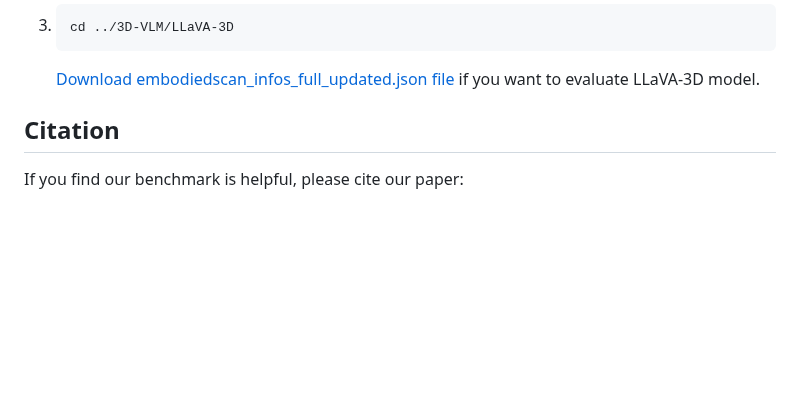
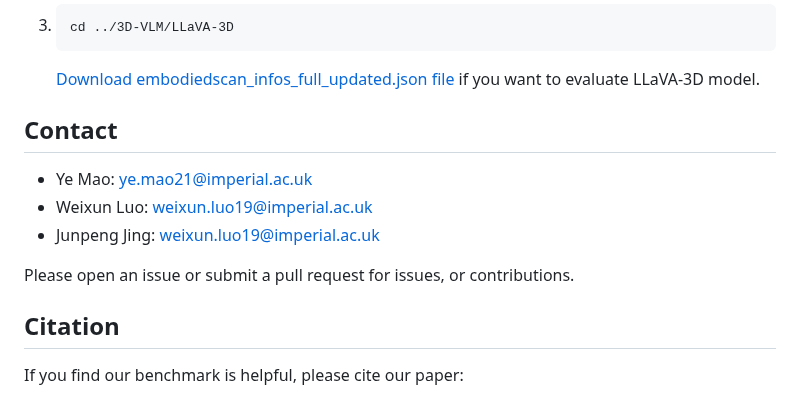
Before and after one commit to LuxiaraQian/Hypo3D, a Markdown page: README.md, the part around the change. Rendered like a GitHub page; blank space fills up the shorter version.

```diff
--- a/README.md
+++ b/README.md
@@ -59,6 +59,12 @@ Hypo3D/
    [Download embodiedscan_infos_full_updated.json file](https://drive.google.com/drive/folders/1ZD-xPBSrP-CldUeaEA3SIZh8BrpBecip) if you want to evaluate LLaVA-3D model.
 
 
+## Contact
+- Ye Mao: ye.mao21@imperial.ac.uk
+- Weixun Luo: weixun.luo19@imperial.ac.uk
+- Junpeng Jing: weixun.luo19@imperial.ac.uk
+
+Please open an issue or submit a pull request for issues, or contributions.
 
 ## Citation
 
```
